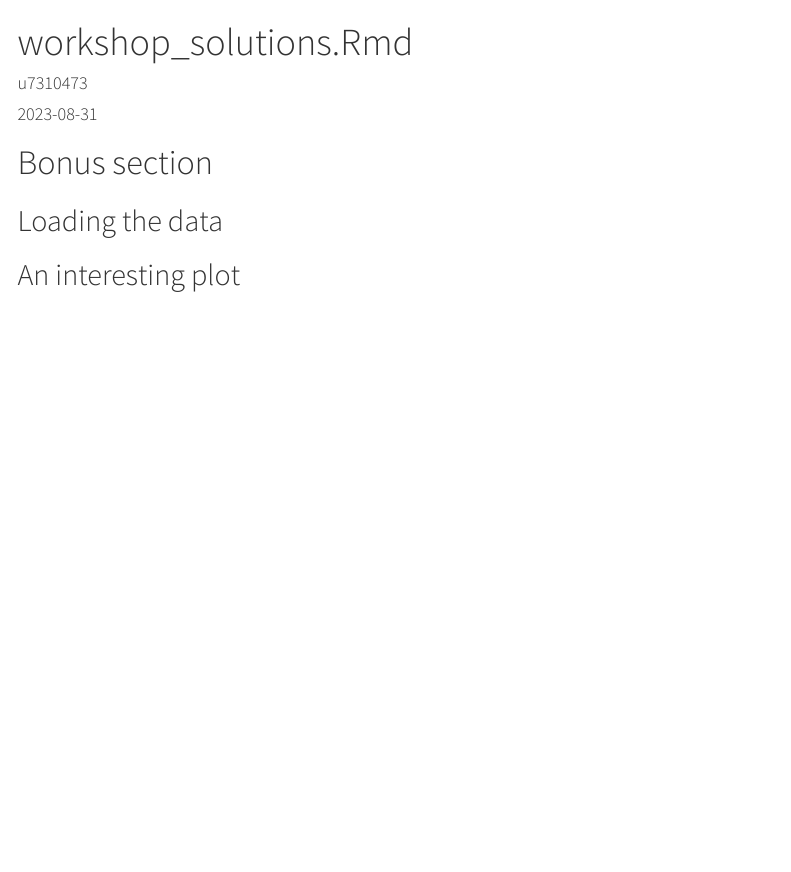
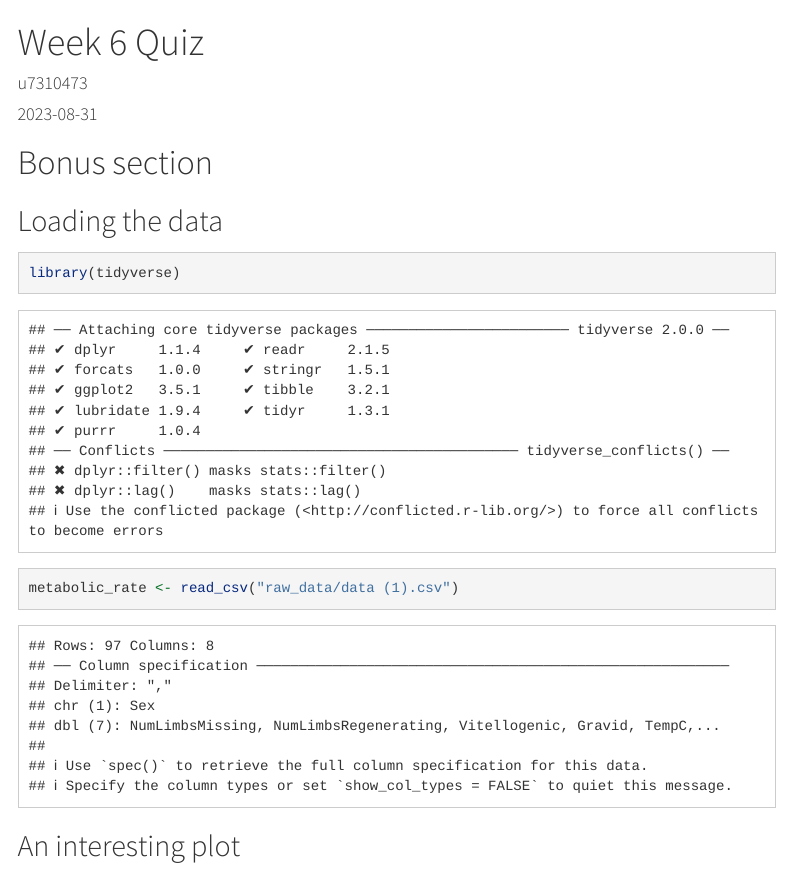
Before and after one commit to mazelbe/DS4B-Week-6-Quiz, an R Markdown document (workshop_solutions.Rmd): the page in a window 1100 px wide, from its top. Rendered offline with R 4.5, knitr and Pandoc, with nearby package versions; menus at the side of the page are left out.

Commit message:
load data and create interesting plot

````diff
--- a/workshop_solutions.Rmd
+++ b/workshop_solutions.Rmd
@@ -1,5 +1,5 @@
 ---
-title: "workshop_solutions.Rmd"
+title: "Week 6 Quiz"
 author: "u7310473"
 date: "2023-08-31"
 output:
@@ -18,4 +18,10 @@ output:
 
 ## Loading the data
 
+```{r}
+library(tidyverse)
+metabolic_rate <- read_csv("raw_data/data (1).csv")
+```
+
 ## An interesting plot
+```{r}
````
Also changed, not shown: workshop_solutions.Rmd (4 more changed lines).
